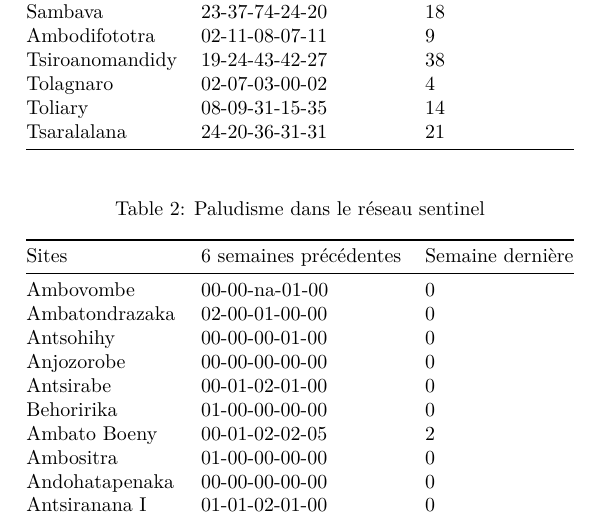
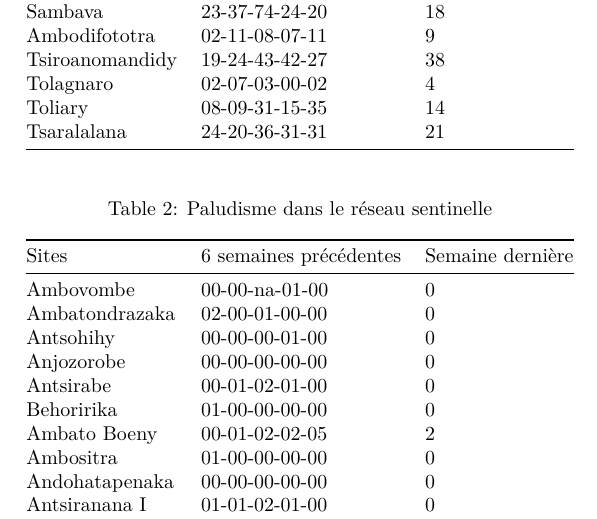
Before and after one commit to RanaivosonHerimanitra/Sentinel, an R Markdown document (report/Palu_sentinelles.Rmd): part of page 2 of 8, cut so that both start at the same text. The pictures show the output file report/Palu_sentinelles.pdf that the author committed with the source.

Commit message:
sentinel -> sentinelle

````diff
--- a/report/Palu_sentinelles.Rmd
+++ b/report/Palu_sentinelles.Rmd
@@ -154,7 +154,7 @@ setnames(fievre,c("name","vals","SyndF"),
                 caption="Fièvres dans le réseau sentinel")
 
   knitr::kable(malaria[,c("Sites","6 semaines précédentes","Semaine dernière"),with=F],
-              caption="Paludisme dans le réseau sentinel")
+              caption="Paludisme dans le réseau sentinelle")
 ```
 
 ```{r,echo=F, fig.show = "hold" ,out.width = '50%', out.extra='',comment='', message=FALSE , warning=FALSE}
@@ -171,7 +171,6 @@ generate_plot(htc="dsd",
               disease2.targetvar="SyndF",
               legend.disease1="Paludisme TDR+",
               legend.disease2="Fièvres",
-              title.label="Fièvres et Paludisme dans le réseau sentinel",
+              title.label="Fièvres et Paludisme dans le réseau sentinelle",
               title.ylab="Cas de Fièvres et Paludisme")
-
 ```
````
Also changed, not shown: report/palu_autoch_sentinelles.Rmd (+0 -1 lines), report/Palu_sentinelles.pdf, 1 other file.
